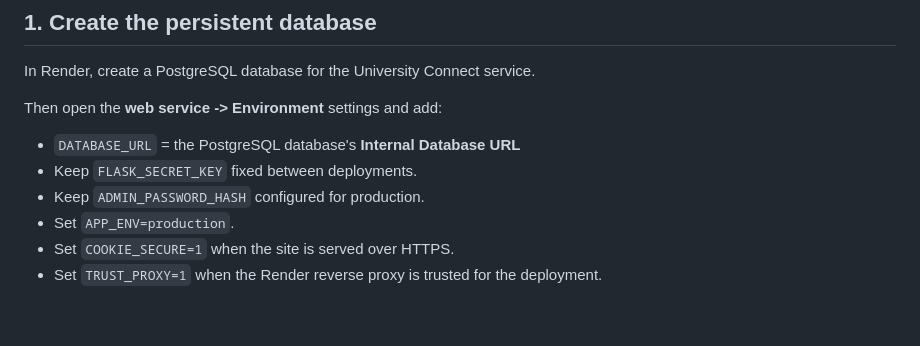
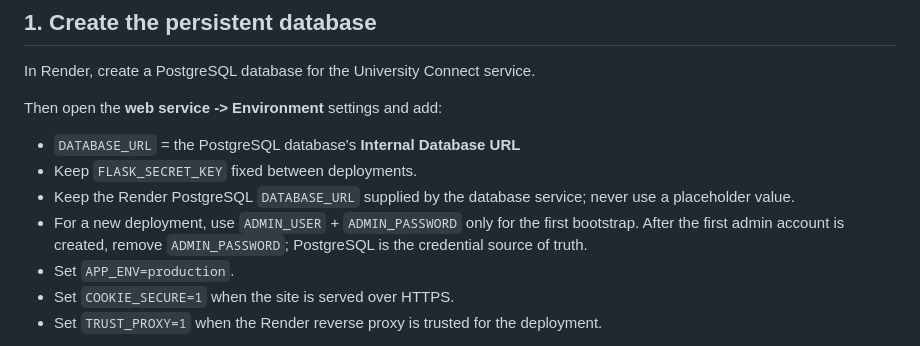
Before and after one commit to ahsanibnewalid/python, a Markdown page: RENDER_POSTGRES_SETUP.md, the part around the change. Drawn GitHub-style; blank space fills up the shorter version.

Commit message:
Refresh production configuration documentation

```diff
--- a/RENDER_POSTGRES_SETUP.md
+++ b/RENDER_POSTGRES_SETUP.md
@@ -8,7 +8,8 @@ Then open the **web service -> Environment** settings and add:
 
 - `DATABASE_URL` = the PostgreSQL database's **Internal Database URL**
 - Keep `FLASK_SECRET_KEY` fixed between deployments.
-- Keep `ADMIN_PASSWORD_HASH` configured for production.
+- Keep the Render PostgreSQL `DATABASE_URL` supplied by the database service; never use a placeholder value.
+- For a new deployment, use `ADMIN_USER` + `ADMIN_PASSWORD` only for the first bootstrap. After the first admin account is created, remove `ADMIN_PASSWORD`; PostgreSQL is the credential source of truth.
 - Set `APP_ENV=production`.
 - Set `COOKIE_SECURE=1` when the site is served over HTTPS.
 - Set `TRUST_PROXY=1` when the Render reverse proxy is trusted for the deployment.
```
